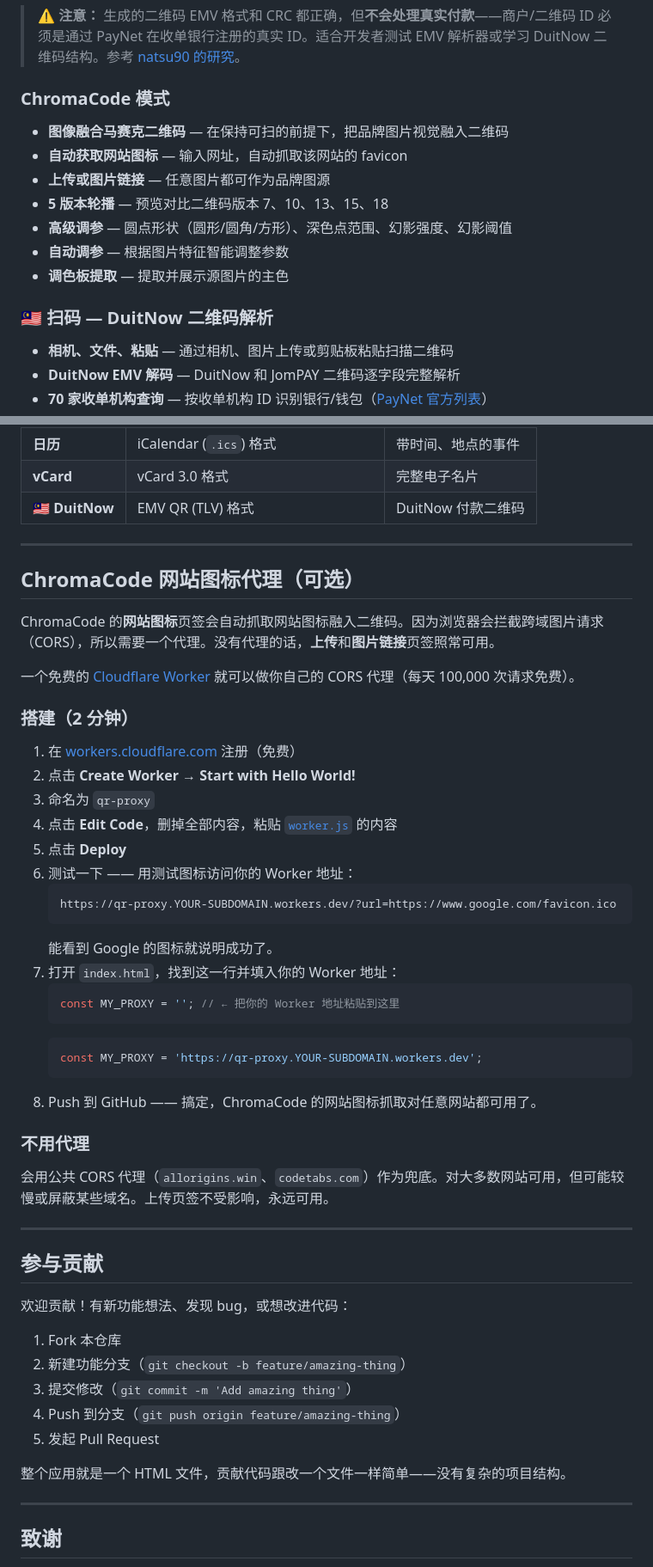
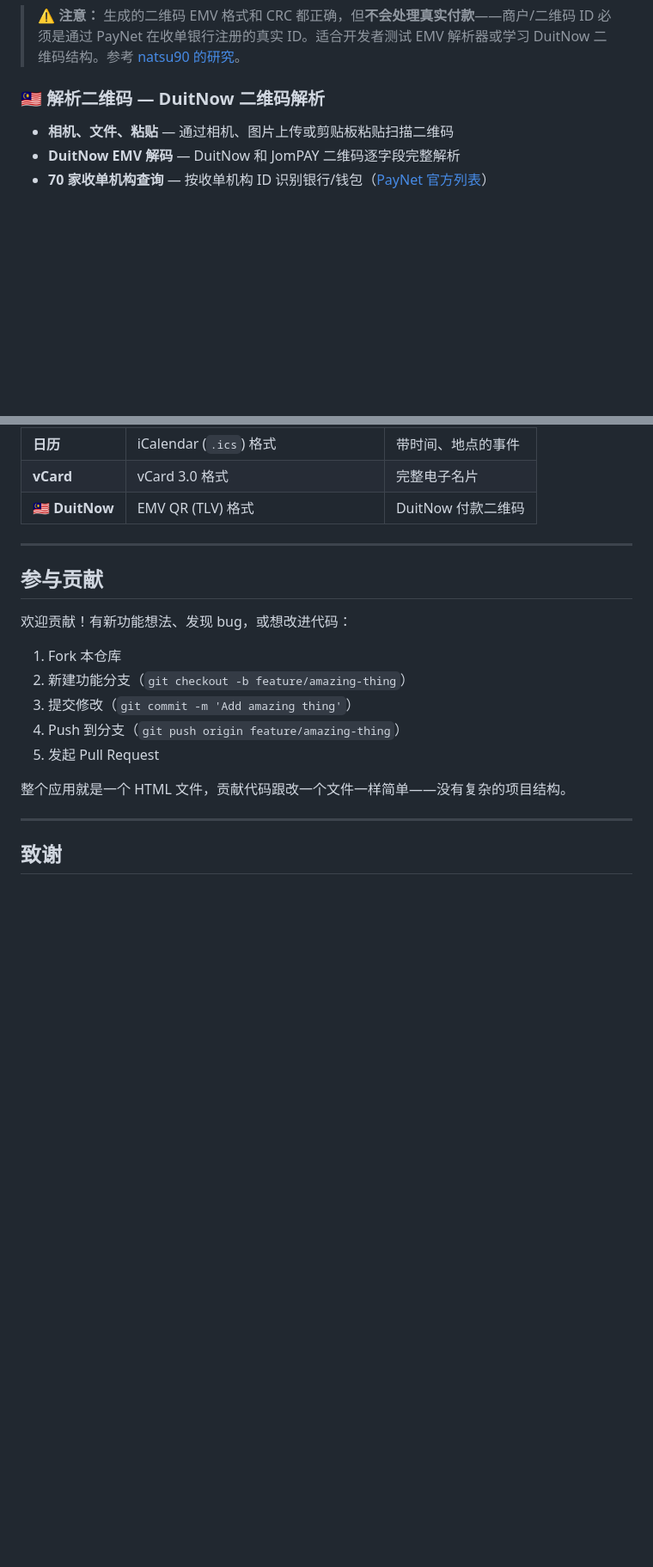
Before and after one commit to ket52012/QR-Cloudflare, a Markdown page: README.md, 2 parts joined by grey strips. Shown at 86% size. Rendered like a GitHub page; blank space fills up the shorter version.

Commit message:
v3 返工: 描边修复/收款码主题/解析二维码/图片码去存储/菱形/删ChromaCode

````diff
--- a/README.md
+++ b/README.md
@@ -66,16 +68,7 @@
 
 > ⚠️ **注意：** 生成的二维码 EMV 格式和 CRC 都正确，但**不会处理真实付款**——商户/二维码 ID 必须是通过 PayNet 在收单银行注册的真实 ID。适合开发者测试 EMV 解析器或学习 DuitNow 二维码结构。参考 [natsu90 的研究](https://github.com/natsu90/emvqr/issues/1)。
 
-### ChromaCode 模式
-- **图像融合马赛克二维码** — 在保持可扫的前提下，把品牌图片视觉融入二维码
-- **自动获取网站图标** — 输入网址，自动抓取该网站的 favicon
-- **上传或图片链接** — 任意图片都可作为品牌图源
-- **5 版本轮播** — 预览对比二维码版本 7、10、13、15、18
-- **高级调参** — 圆点形状（圆形/圆角/方形）、深色点范围、幻影强度、幻影阈值
-- **自动调参** — 根据图片特征智能调整参数
-- **调色板提取** — 提取并展示源图片的主色
-
-### 🇲🇾 扫码 — DuitNow 二维码解析
+### 🇲🇾 解析二维码 — DuitNow 二维码解析
 - **相机、文件、粘贴** — 通过相机、图片上传或剪贴板粘贴扫描二维码
 - **DuitNow EMV 解码** — DuitNow 和 JomPAY 二维码逐字段完整解析
 - **70 家收单机构查询** — 按收单机构 ID 识别银行/钱包（[PayNet 官方列表](https://docs.developer.paynet.my/docs/duitNow-QR/integration/QR-generation-specification/merchant-presented-mode/qr-data-object#acquirer-id-id-01)）
@@ -169,39 +160,6 @@ qr-studio/
 
 ---
 
-## ChromaCode 网站图标代理（可选）
-
-ChromaCode 的**网站图标**页签会自动抓取网站图标融入二维码。因为浏览器会拦截跨域图片请求（CORS），所以需要一个代理。没有代理的话，**上传**和**图片链接**页签照常可用。
-
-一个免费的 [Cloudflare Worker](https://workers.cloudflare.com) 就可以做你自己的 CORS 代理（每天 100,000 次请求免费）。
-
-### 搭建（2 分钟）
-
-1. 在 [workers.cloudflare.com](https://workers.cloudflare.com) 注册（免费）
-2. 点击 **Create Worker** → **Start with Hello World!**
-3. 命名为 `qr-proxy`
-4. 点击 **Edit Code**，删掉全部内容，粘贴 [`worker.js`](worker.js) 的内容
-5. 点击 **Deploy**
-6. 测试一下 —— 用测试图标访问你的 Worker 地址：
-   ```
-   https://qr-proxy.YOUR-SUBDOMAIN.workers.dev/?url=https://www.google.com/favicon.ico
-   ```
-   能看到 Google 的图标就说明成功了。
-7. 打开 `index.html`，找到这一行并填入你的 Worker 地址：
-   ```javascript
-   const MY_PROXY = ''; // ← 把你的 Worker 地址粘贴到这里
-   ```
-   ```javascript
-   const MY_PROXY = 'https://qr-proxy.YOUR-SUBDOMAIN.workers.dev';
-   ```
-8. Push 到 GitHub —— 搞定，ChromaCode 的网站图标抓取对任意网站都可用了。
-
-### 不用代理
-
-会用公共 CORS 代理（`allorigins.win`、`codetabs.com`）作为兜底。对大多数网站可用，但可能较慢或屏蔽某些域名。上传页签不受影响，永远可用。
-
----
-
 ## 参与贡献
 
 欢迎贡献！有新功能想法、发现 bug，或想改进代码：
````
Also changed, not shown: other parts of README.md (+11 -10 lines).
